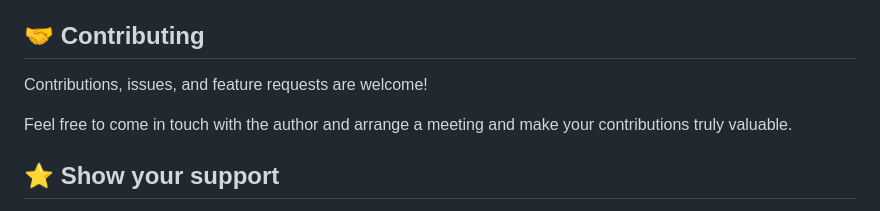
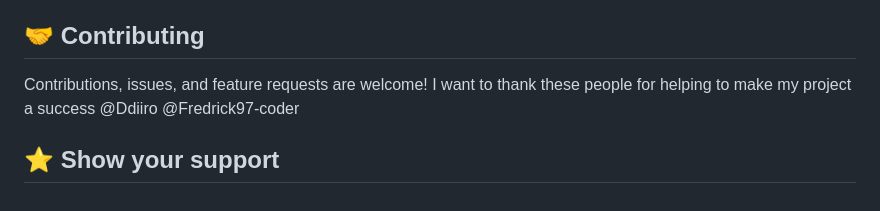
Before and after one commit to FredrickOtabil/Personal_Portfolio, a Markdown page: README.md, the part around the change. GitHub-like rendering.

```diff
--- a/README.md
+++ b/README.md
@@ -114,8 +114,9 @@ Woow, we are live 🚀
 ## 🤝 Contributing <a name="contributing"></a>
 
 Contributions, issues, and feature requests are welcome!
-
-Feel free to come in touch with the author and arrange a meeting and make your contributions truly valuable.
+I want to thank these people for helping to make my project a success
+@Ddiiro
+@Fredrick97-coder
 
 ## ⭐️ Show your support <a name="support"></a>
 
```
